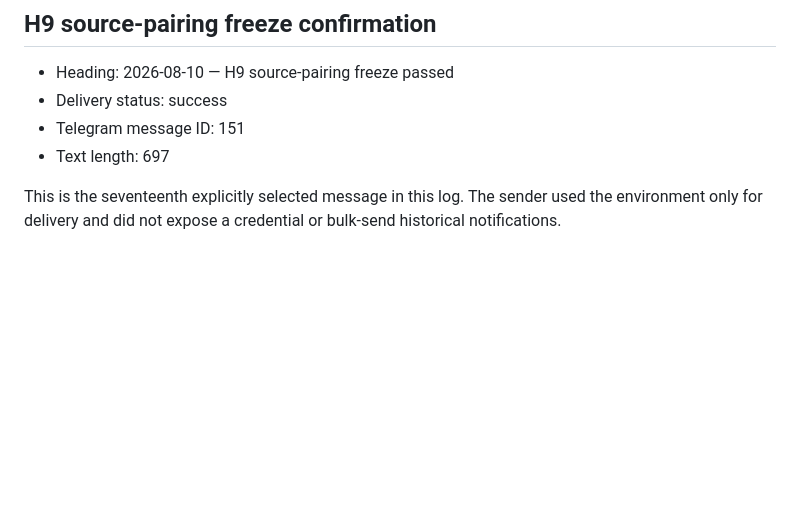
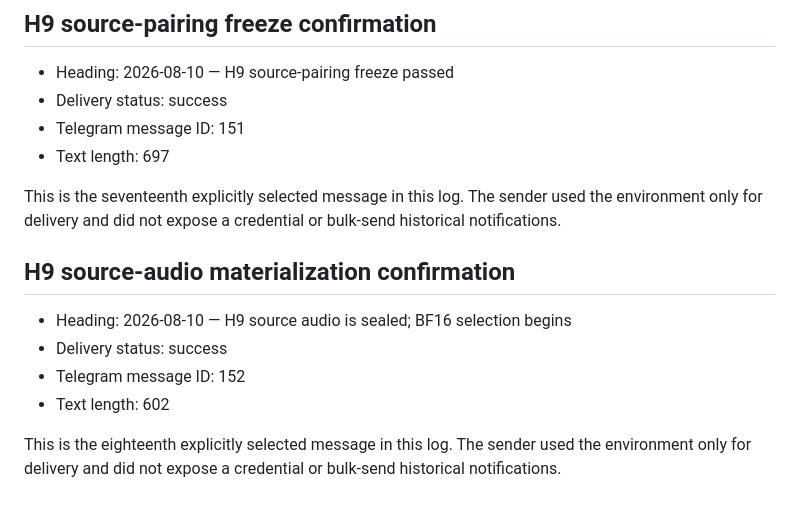
Before and after one commit to lab260ru/icassp_antispoofing, a Markdown page: to_human/TELEGRAM_DELIVERY_LOG_20260810.md, the part around the change. Drawn GitHub-style; blank space fills up the shorter version.

Commit message:
docs(delivery): record H9 materialization update

```diff
--- a/to_human/TELEGRAM_DELIVERY_LOG_20260810.md
+++ b/to_human/TELEGRAM_DELIVERY_LOG_20260810.md
@@ -185,3 +185,14 @@ historical notifications.
 This is the seventeenth explicitly selected message in this log. The sender
 used the environment only for delivery and did not expose a credential or
 bulk-send historical notifications.
+
+## H9 source-audio materialization confirmation
+
+- Heading: 2026-08-10 — H9 source audio is sealed; BF16 selection begins
+- Delivery status: success
+- Telegram message ID: 152
+- Text length: 602
+
+This is the eighteenth explicitly selected message in this log. The sender used
+the environment only for delivery and did not expose a credential or
+bulk-send historical notifications.
```
